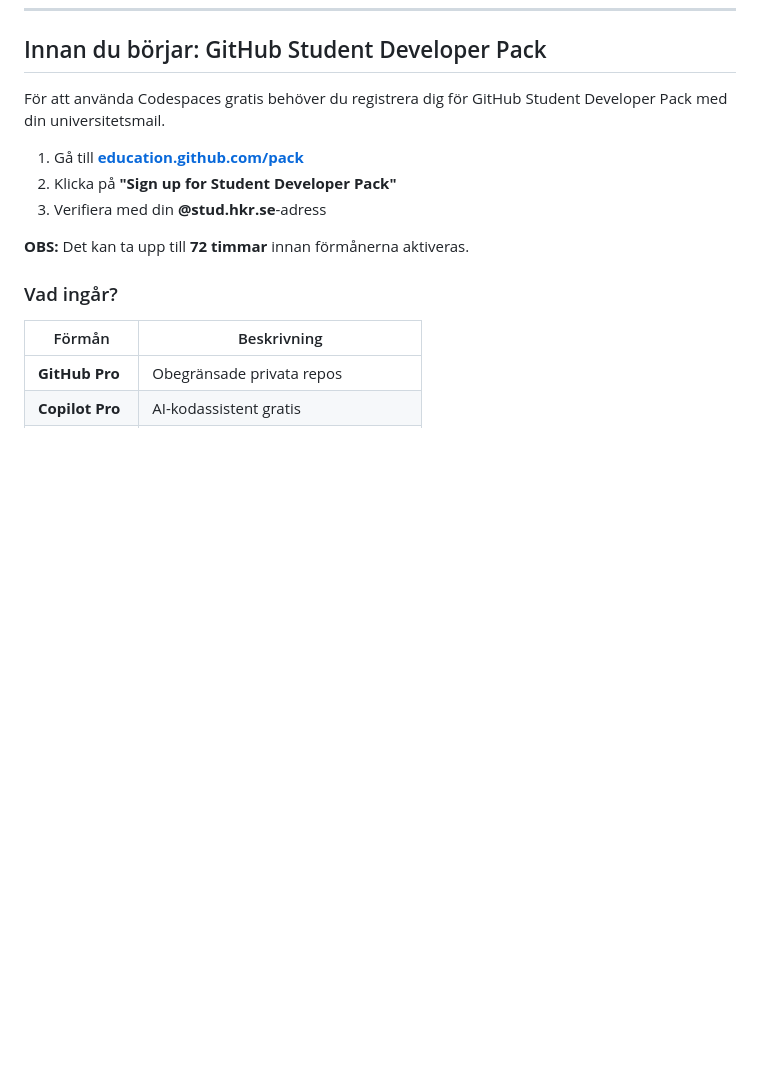
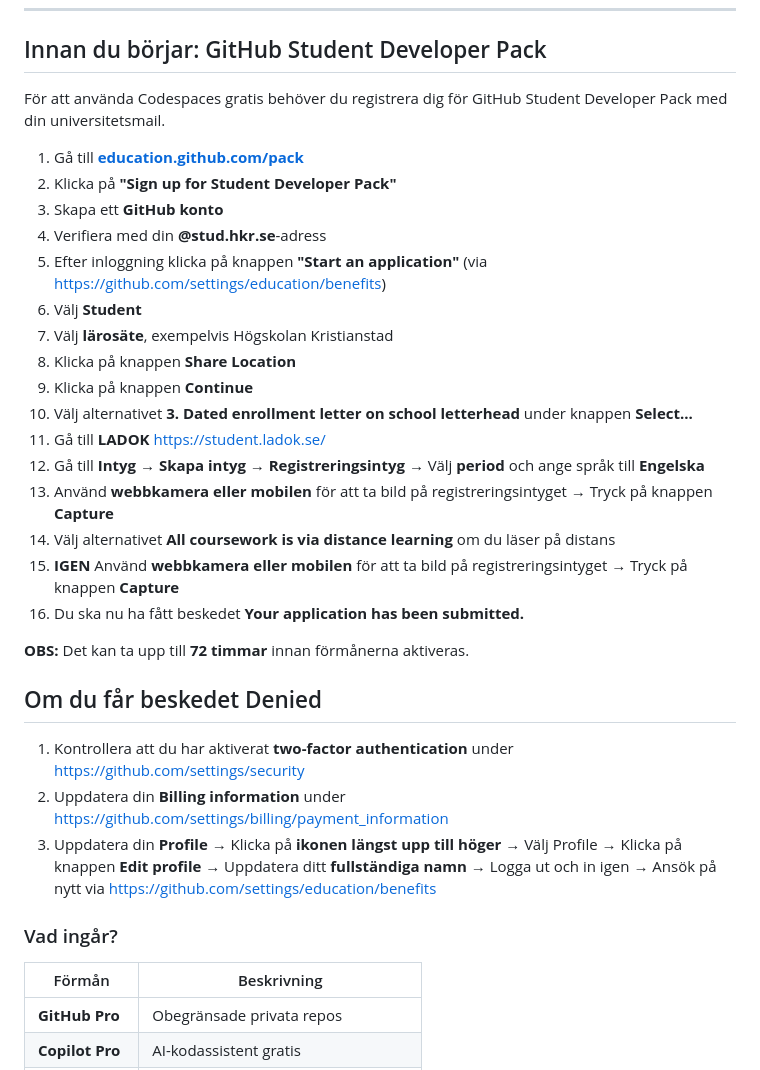
Before and after one commit to everydaydesign/web-app, a Markdown page: README.md, the part around the change. Rendered like a GitHub page; blank space fills up the shorter version.

Commit message:
Update README with GitHub Student Pack instructions
Added steps for registering for GitHub Student Developer Pack.

```diff
--- a/README.md
+++ b/README.md
@@ -10,9 +10,28 @@ För att använda Codespaces gratis behöver du registrera dig för GitHub Stude
 
 1. Gå till **[education.github.com/pack](https://education.github.com/pack)**
 2. Klicka på **"Sign up for Student Developer Pack"**
-3. Verifiera med din **@stud.hkr.se**-adress
+3. Skapa ett **GitHub konto**
+4. Verifiera med din **@stud.hkr.se**-adress
+5. Efter inloggning klicka på knappen **"Start an application"** (via [https://github.com/settings/education/benefits](https://github.com/settings/education/benefits))
+6. Välj **Student**
+7. Välj **lärosäte**, exempelvis Högskolan Kristianstad
+8. Klicka på knappen **Share Location**
+9. Klicka på knappen **Continue**
+10. Välj alternativet **3. Dated enrollment letter on school letterhead** under knappen **Select...**
+11. Gå till **LADOK** [https://student.ladok.se/](https://student.ladok.se/)
+12. Gå till **Intyg** → **Skapa intyg** → **Registreringsintyg** → Välj **period** och ange språk till **Engelska**
+13. Använd **webbkamera eller mobilen** för att ta bild på registreringsintyget → Tryck på knappen **Capture**
+14. Välj alternativet **All coursework is via distance learning** om du läser på distans
+15. **IGEN** Använd **webbkamera eller mobilen** för att ta bild på registreringsintyget → Tryck på knappen **Capture**
+16. Du ska nu ha fått beskedet **Your application has been submitted.**
 
 **OBS:** Det kan ta upp till **72 timmar** innan förmånerna aktiveras.
+
+## Om du får beskedet Denied
+
+1. Kontrollera att du har aktiverat **two-factor authentication** under [https://github.com/settings/security](https://github.com/settings/security)
+2. Uppdatera din **Billing information** under [https://github.com/settings/billing/payment_information](https://github.com/settings/billing/payment_information)
+3. Uppdatera din **Profile** → Klicka på **ikonen längst upp till höger** → Välj Profile → Klicka på knappen **Edit profile** → Uppdatera ditt **fullständiga namn** → Logga ut och in igen → Ansök på nytt via [https://github.com/settings/education/benefits](https://github.com/settings/education/benefits)
 
 ### Vad ingår?
 | Förmån | Beskrivning |
```
